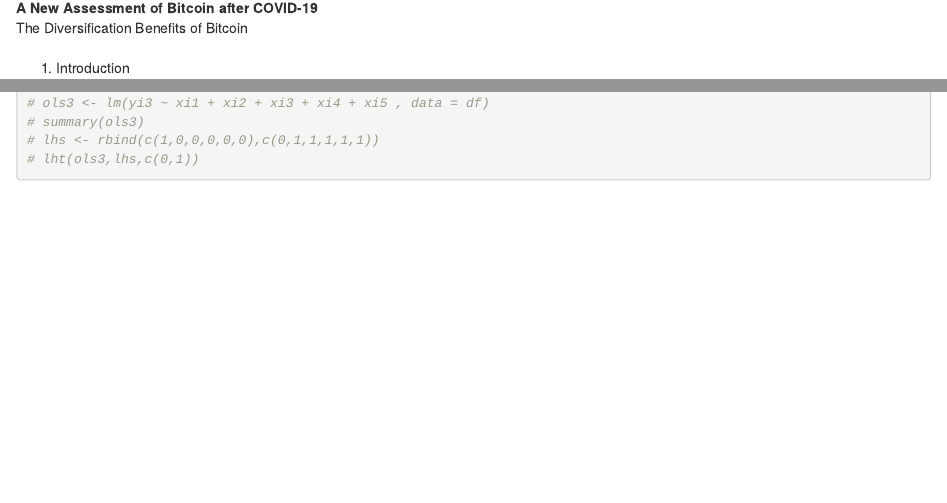
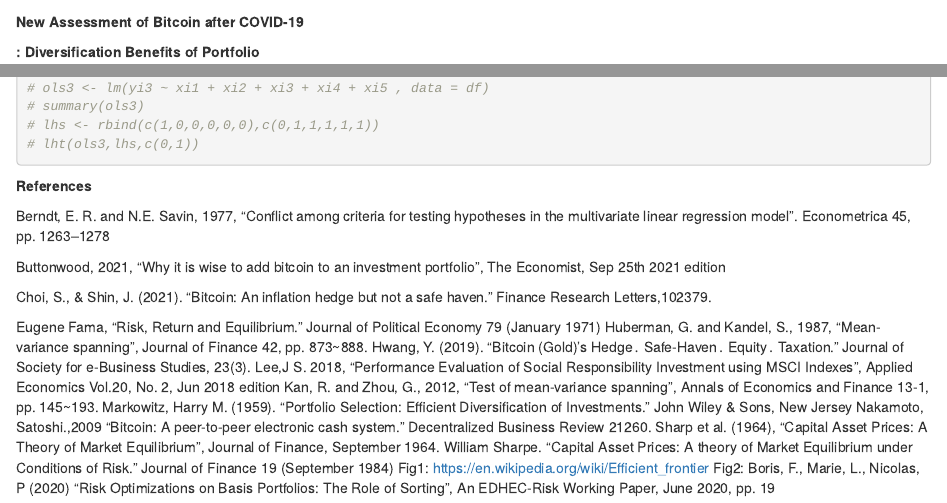
Before and after one commit to hr7git/SpanningTest-of-Bitcoin, an R Markdown document (rm00302.Rmd): the page in a window 1100 px wide, from 0 px down before the commit and from 60 px down after it, and a second part further down, joined at a grey line. Rendered offline with R 4.5, knitr and Pandoc, with nearby package versions.

Commit message:
contents

````diff
--- a/rm00302.Rmd
+++ b/rm00302.Rmd
@@ -1,21 +1,18 @@
 ---
-title: ""
+title: "New Assessment of Bitcoin after COVID-19"
 output:
   html_document: default
+  word_document: default
   pdf_document: default
-  word_document: default
 ---
 
 ```{r setup, include=FALSE}
 knitr::opts_chunk$set(echo = TRUE, fig.align = "center")
 ```
 
-A New Assessment of Bitcoin after COVID-19
-: The Diversification Benefits of Bitcoin
 
 
-1.	Introduction
 
-Bitcoin is a decentralized digital money based on blockchain technology. It was born out of the need to maintain an objective currency value, independent of government control. Since the global financial crisis (2008), each country has increased money supply called Quantitative Easing (QE), and the rapid increase in fiat money has caused strong distrust of the government's monetary control and concerns about inflation. Therefore, the need for a new currency that is independent from the government's supply and cannot be issued infinitely increased, and Nakamoto (2009) created the cryptocurrency Bitcoin. Unfortunately, since the covid-19 pandemic in 2020, Quantitative Easing (QE) has led to currency depreciation and increased expectation for Bitcoin. Recently, the value of Bitcoin has risen sharply incomparably with the previous period.
+**New Assessment of Bitcoin after COVID-19**
 
-These expectations for Bitcoin have made comparisons with gold, a traditional safe-haven asset. Can Bitcoin really hedge against inflation from the government's Quantitative Easing (QE) policy? Can Bitcoin be a safe haven from market turmoil and uncertainties? Many studies have argued that Bitcoin is a short-term or not safe-haven for financial uncertainty and weak inflation-hedge. In addition, High volatility of returns has made it a risky asset. (Choi, S. and Shin, J. ,2021)
+**: Diversification Benefits of Portfolio**
@@ -137,3 +151,24 @@
 # lhs <- rbind(c(1,0,0,0,0,0),c(0,1,1,1,1,1))
 # lht(ols3,lhs,c(0,1))
 ```
+
+
+**References**
+
+  Berndt, E. R. and N.E. Savin, 1977, “Conflict among criteria for testing hypotheses in the multivariate	 linear regression model”. Econometrica 45, pp. 1263–1278
+
+Buttonwood, 2021, “Why it is wise to add bitcoin to an investment portfolio”, The Economist, Sep	 25th 2021 edition
+
+Choi, S., & Shin, J. (2021). “Bitcoin: An inflation hedge but not a safe haven.” Finance Research		 Letters,102379.
+
+Eugene Fama, “Risk, Return and Equilibrium.” Journal of Political Economy 79 (January 1971)
+Huberman, G. and Kandel, S., 1987, “Mean-variance spanning”, Journal of Finance 42, pp. 873~888.
+Hwang, Y. (2019). “Bitcoin (Gold)’s Hedge․ Safe-Haven․ Equity․ Taxation.” Journal of Society for	 e-Business Studies, 23(3).
+Lee,J S. 2018, “Performance Evaluation of Social Responsibility Investment using MSCI Indexes”, 	Applied Economics Vol.20, No. 2, Jun 2018 edition
+Kan, R. and Zhou, G., 2012, “Test of mean-variance spanning”, Annals of Economics and Finance	  13-1, pp. 145~193.
+Markowitz, Harry M. (1959). “Portfolio Selection: Efficient Diversification of Investments.” John	 Wiley & Sons, New Jersey
+Nakamoto, Satoshi.,2009 "Bitcoin: A peer-to-peer electronic cash system." Decentralized Business	 Review 21260.
+Sharp et al. (1964), “Capital Asset Prices: A Theory of Market Equilibrium”, Journal of Finance,		 September 1964.
+William Sharpe. “Capital Asset Prices: A theory of Market Equilibrium under Conditions of Risk.”	 Journal of Finance 19 (September 1984)
+Fig1: https://en.wikipedia.org/wiki/Efficient_frontier
+Fig2: Boris, F., Marie, L., Nicolas, P (2020) “Risk Optimizations on Basis Portfolios: The Role 		of Sorting”, An EDHEC-Risk Working Paper, June 2020, pp. 19
````
Also changed, not shown: rm00302.Rmd (27 more changed lines).
